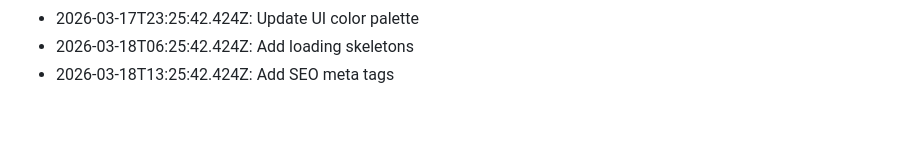
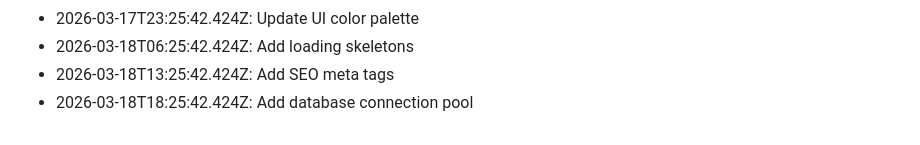
Before and after one commit to KobiTalha/PharmaLens, a Markdown page: HISTORY.md, the part around the change. Rendered like a GitHub page.

Commit message:
Add database connection pool - 280

```diff
--- a/HISTORY.md
+++ b/HISTORY.md
@@ -280,3 +280,4 @@
 - 2026-03-17T23:25:42.424Z: Update UI color palette
 - 2026-03-18T06:25:42.424Z: Add loading skeletons
 - 2026-03-18T13:25:42.424Z: Add SEO meta tags
+- 2026-03-18T18:25:42.424Z: Add database connection pool
```
